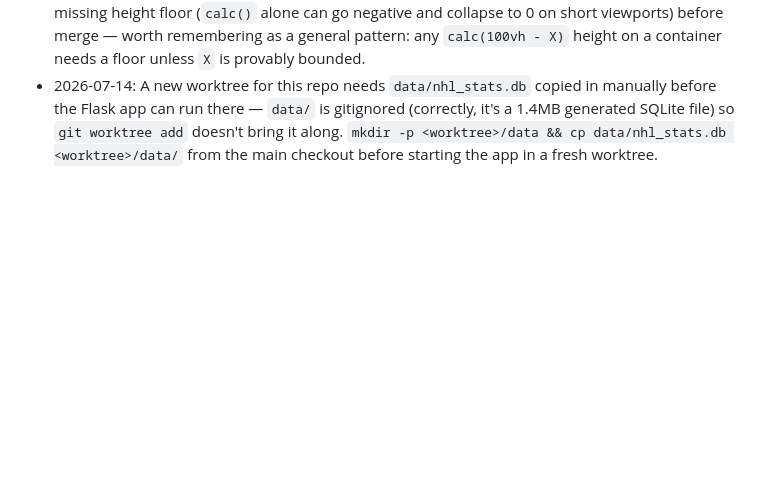
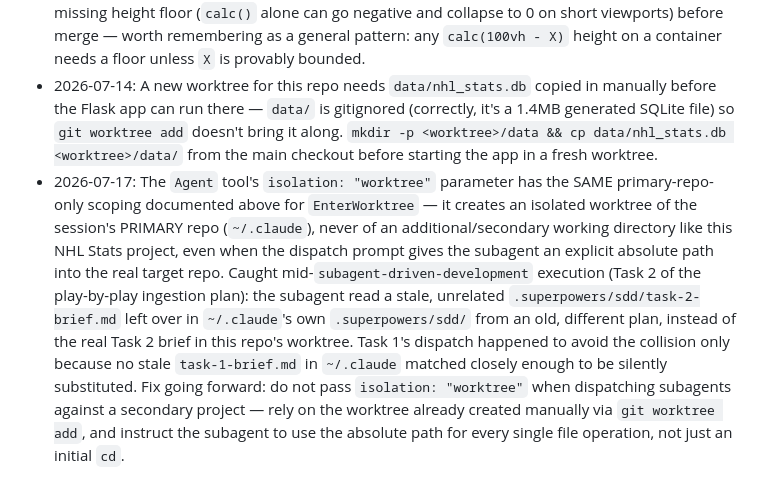
Before and after one commit to paulchangmckay/nhl-stats, a Markdown page: .wolf/cerebrum.md, the part around the change. Drawn GitHub-style; blank space fills up the shorter version.

Commit message:
docs: log Agent isolation:worktree secondary-project scoping gotcha to cerebrum
Caught mid-Task 2 dispatch: isolation:"worktree" scopes to the session's
primary repo (~/.claude), never a secondary project like this one, even
with an explicit absolute path in the prompt.

```diff
--- a/.wolf/cerebrum.md
+++ b/.wolf/cerebrum.md
@@ -72,3 +72,4 @@
 - 2026-07-14: When adding a new test runner/language to this repo (e.g. `node --test` for `tests/js/` in PR #21), also add the corresponding step to `.github/workflows/ci.yml` in the same PR — `scripts/audit.sh` and the README's "Testing & local checks" section only document how to run tests locally, they don't make CI run them. Missing this on PR #21 shipped a real JS test suite that has never once run in CI, caught by a later review and tracked as issue #23. Treat "add a new test command" and "wire it into CI" as one atomic change, not two.
 - 2026-07-14: Fixed the Bio/Stats sticky-header bug (issue #20 → PR #22) by turning `.table-wrap` into a bounded "spreadsheet pane" (explicit `max(200px, calc(100vh - var(--toolbar-height)))` height, `overflow: auto`, `thead th { top: 0 }`) rather than the simpler alternative of just dropping `overflow-x: auto` (which would have let the whole page, including the toolbar, scroll horizontally on narrow viewports). User explicitly chose preserving today's "toolbar always visible, only the table scrolls" UX over the simpler one-line fix. A code-review pass caught the missing height floor (`calc()` alone can go negative and collapse to 0 on short viewports) before merge — worth remembering as a general pattern: any `calc(100vh - X)` height on a container needs a floor unless `X` is provably bounded.
 - 2026-07-14: A new worktree for this repo needs `data/nhl_stats.db` copied in manually before the Flask app can run there — `data/` is gitignored (correctly, it's a 1.4MB generated SQLite file) so `git worktree add` doesn't bring it along. `mkdir -p <worktree>/data && cp data/nhl_stats.db <worktree>/data/` from the main checkout before starting the app in a fresh worktree.
+- 2026-07-17: The `Agent` tool's `isolation: "worktree"` parameter has the SAME primary-repo-only scoping documented above for `EnterWorktree` — it creates an isolated worktree of the session's PRIMARY repo (`~/.claude`), never of an additional/secondary working directory like this NHL Stats project, even when the dispatch prompt gives the subagent an explicit absolute path into the real target repo. Caught mid-`subagent-driven-development` execution (Task 2 of the play-by-play ingestion plan): the subagent read a stale, unrelated `.superpowers/sdd/task-2-brief.md` left over in `~/.claude`'s own `.superpowers/sdd/` from an old, different plan, instead of the real Task 2 brief in this repo's worktree. Task 1's dispatch happened to avoid the collision only because no stale `task-1-brief.md` in `~/.claude` matched closely enough to be silently substituted. Fix going forward: do not pass `isolation: "worktree"` when dispatching subagents against a secondary project — rely on the worktree already created manually via `git worktree add`, and instruct the subagent to use the absolute path for every single file operation, not just an initial `cd`.
```
